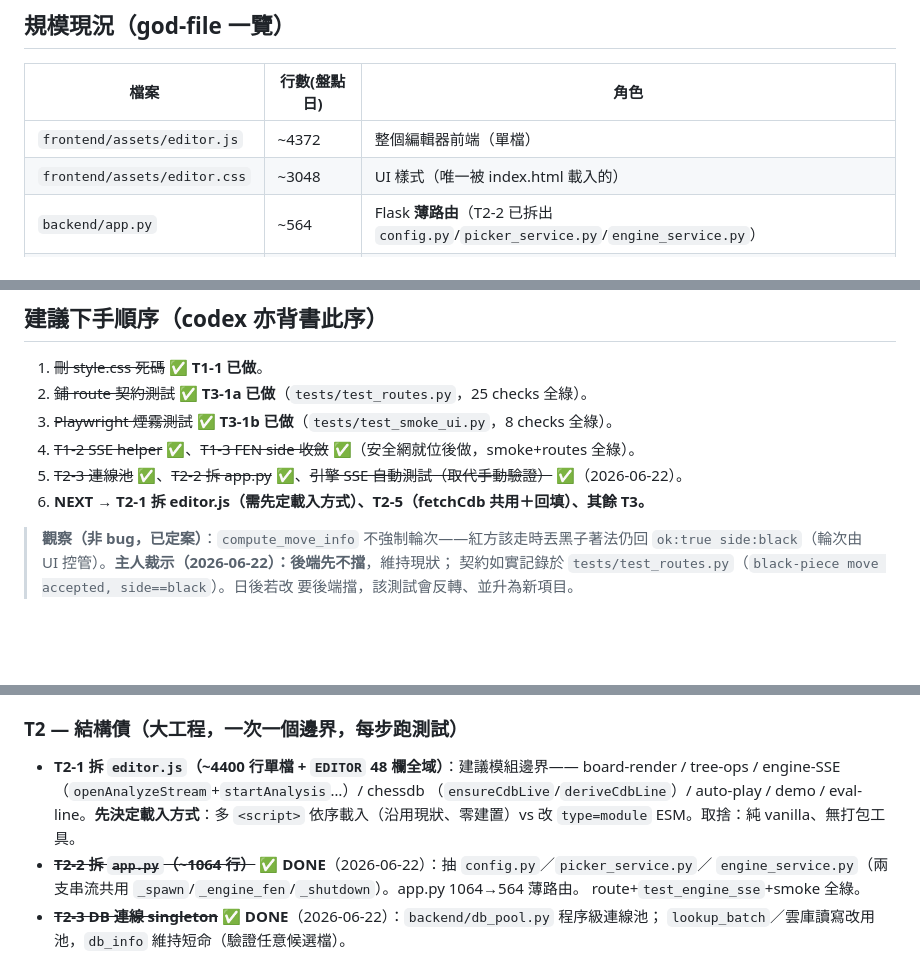
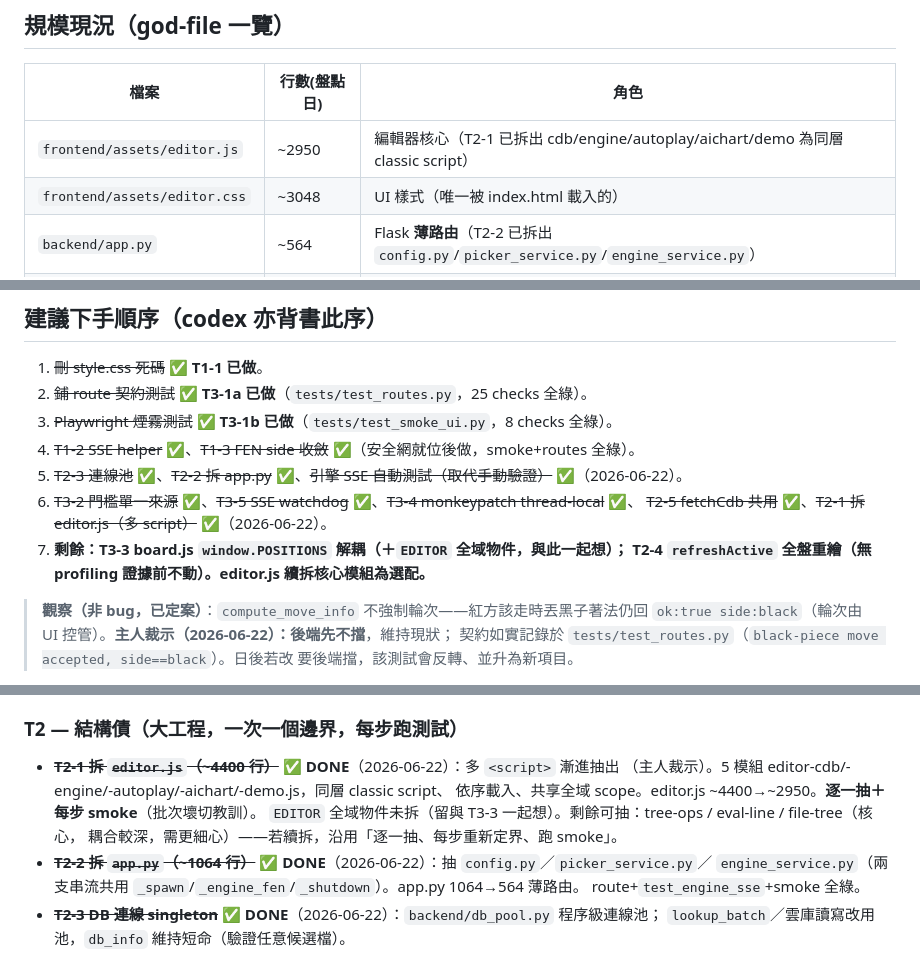
Before and after one commit to eltonlai2014/chess-book-editor, a Markdown page: docs/OPTIMIZATION_BACKLOG.md, 3 parts joined by grey strips. GitHub-like rendering; blank space fills up the shorter version.

```diff
--- a/docs/OPTIMIZATION_BACKLOG.md
+++ b/docs/OPTIMIZATION_BACKLOG.md
@@ -10,7 +10,7 @@
 
 | 檔案 | 行數(盤點日) | 角色 |
 |---|---|---|
-| `frontend/assets/editor.js` | ~4372 | 整個編輯器前端（單檔） |
+| `frontend/assets/editor.js` | ~2950 | 編輯器核心（T2-1 已拆出 cdb/engine/autoplay/aichart/demo 為同層 classic script） |
 | `frontend/assets/editor.css` | ~3048 | UI 樣式（唯一被 index.html 載入的） |
 | `backend/app.py` | ~564 | Flask **薄路由**（T2-2 已拆出 `config.py`/`picker_service.py`/`engine_service.py`） |
 | `frontend/assets/board.js` | ~1722 | 盤面繪製（自 chess-book-ai 複製，接受漂移） |
@@ -73,7 +73,10 @@
 3. ~~Playwright 煙霧測試~~ ✅ **T3-1b 已做**（`tests/test_smoke_ui.py`，8 checks 全綠）。
 4. ~~T1-2 SSE helper~~ ✅、~~T1-3 FEN side 收斂~~ ✅（安全網就位後做，smoke+routes 全綠）。
 5. ~~T2-3 連線池~~ ✅、~~T2-2 拆 app.py~~ ✅、~~引擎 SSE 自動測試（取代手動驗證）~~ ✅（2026-06-22）。
-6. **NEXT → T2-1 拆 editor.js（需先定載入方式）、T2-5（fetchCdb 共用＋回填）、其餘 T3。**
+6. ~~T3-2 門檻單一來源~~ ✅、~~T3-5 SSE watchdog~~ ✅、~~T3-4 monkeypatch thread-local~~ ✅、
+   ~~T2-5 fetchCdb 共用~~ ✅、~~T2-1 拆 editor.js（多 script）~~ ✅（2026-06-22）。
+7. **剩餘：T3-3 board.js `window.POSITIONS` 解耦（＋`EDITOR` 全域物件，與此一起想）；
+   T2-4 `refreshActive` 全盤重繪（無 profiling 證據前不動）。editor.js 續拆核心模組為選配。**
 
 > **觀察（非 bug，已定案）**：`compute_move_info` 不強制輪次——紅方該走時丟黑子著法仍回
 > `ok:true side:black`（輪次由 UI 控管）。**主人裁示（2026-06-22）：後端先不擋**，維持現狀；
@@ -100,10 +103,11 @@
   涵蓋。無引擎則 SKIP（CI 安全，同 smoke）。動 SSE 程式前先跑它當基準。
 
 ### T2 — 結構債（大工程，一次一個邊界，每步跑測試）
-- **T2-1 拆 `editor.js`（~4400 行單檔 + `EDITOR` 48 欄全域）**：建議模組邊界——
-  board-render / tree-ops / engine-SSE（`openAnalyzeStream`+`startAnalysis`…）/ chessdb
-  （`ensureCdbLive`/`deriveCdbLine`）/ auto-play / demo / eval-line。**先決定載入方式**：多
-  `<script>` 依序載入（沿用現狀、零建置）vs 改 `type=module` ESM。取捨：純 vanilla、無打包工具。
+- ~~**T2-1 拆 `editor.js`（~4400 行）**~~ ✅ **DONE**（2026-06-22）：多 `<script>` 漸進抽出
+  （主人裁示）。5 模組 editor-cdb/-engine/-autoplay/-aichart/-demo.js，同層 classic script、
+  依序載入、共享全域 scope。editor.js ~4400→~2950。**逐一抽＋每步 smoke**（批次壞切教訓）。
+  `EDITOR` 全域物件未拆（留與 T3-3 一起想）。剩餘可抽：tree-ops / eval-line / file-tree（核心，
+  耦合較深，需更細心）——若續拆，沿用「逐一抽、每步重新定界、跑 smoke」。
 - ~~**T2-2 拆 `app.py`（~1064 行）**~~ ✅ **DONE**（2026-06-22）：抽 `config.py`／`picker_service.py`／
   `engine_service.py`（兩支串流共用 `_spawn`/`_engine_fen`/`_shutdown`）。app.py 1064→564 薄路由。
   route+`test_engine_sse`+smoke 全綠。
```
Also changed, not shown: other parts of docs/OPTIMIZATION_BACKLOG.md (+1 -1 lines), ARCHITECTURE.md (+15 -3 lines).
